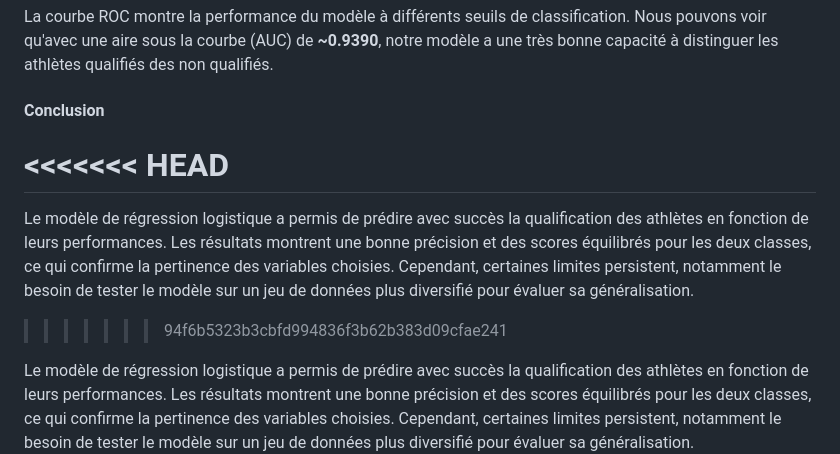
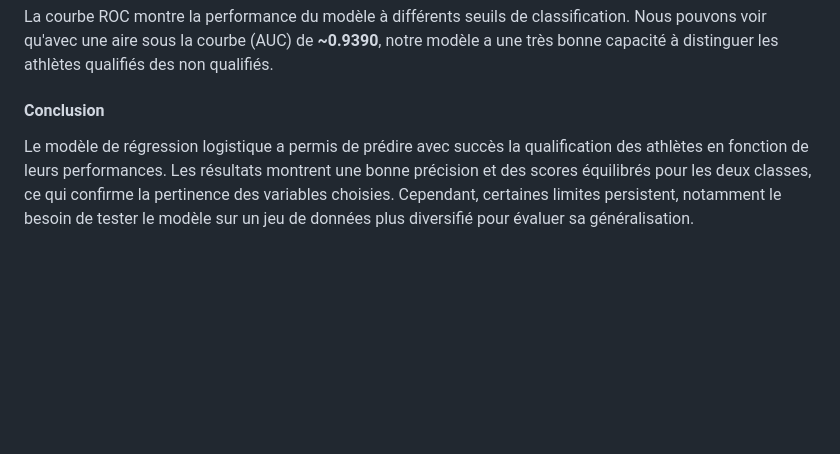
Before and after one commit to tomjeannesson/ENSIMAG3A-COD-IA, a Markdown page: README.md, the part around the change. Rendered like a GitHub page; blank space fills up the shorter version.

Commit message:
update numéro parties

```diff
--- a/README.md
+++ b/README.md
@@ -201,11 +201,6 @@ Ce qui est plus intéressant car on préfère dire à un athlète qu'il ne sera
 La courbe ROC montre la performance du modèle à différents seuils de classification. Nous pouvons voir qu'avec une aire sous la courbe (AUC) de **~0.9390**, notre modèle a une très bonne capacité à distinguer les athlètes qualifiés des non qualifiés.
 
 #### Conclusion
-<<<<<<< HEAD
-=======
-Le modèle de régression logistique a permis de prédire avec succès la qualification des athlètes en fonction de leurs performances. Les résultats montrent une bonne précision et des scores équilibrés pour les deux classes, ce qui confirme la pertinence des variables choisies. Cependant, certaines limites persistent, notamment le besoin de tester le modèle sur un jeu de données plus diversifié pour évaluer sa généralisation.
->>>>>>> 94f6b5323b3cbfd994836f3b62b383d09cfae241
-
 Le modèle de régression logistique a permis de prédire avec succès la qualification des athlètes en fonction de leurs performances. Les résultats montrent une bonne précision et des scores équilibrés pour les deux classes, ce qui confirme la pertinence des variables choisies. Cependant, certaines limites persistent, notamment le besoin de tester le modèle sur un jeu de données plus diversifié pour évaluer sa généralisation.
 
 ## 5.2 SVM
```
